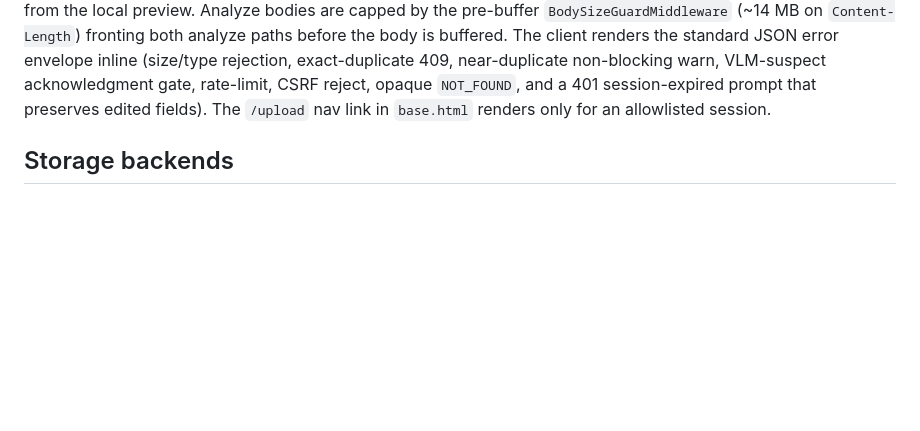
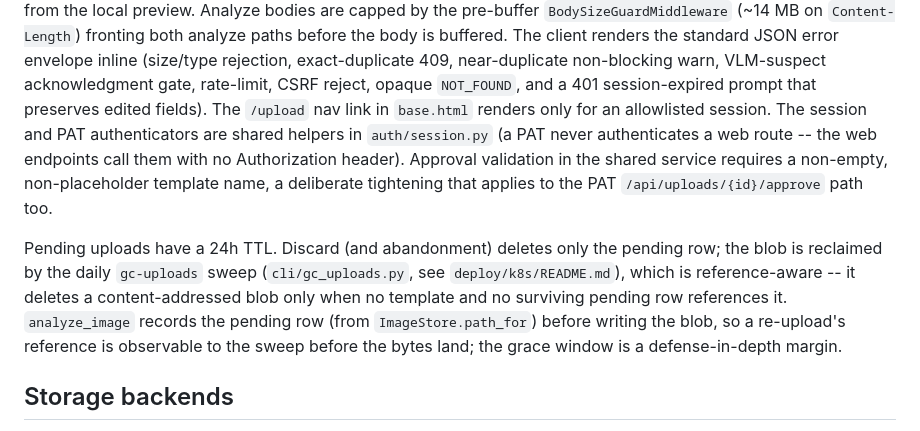
Before and after one commit to ching-kuo/meme-mcp, a Markdown page: docs/ARCHITECTURE.md, the part around the change. Drawn GitHub-style; blank space fills up the shorter version.

```diff
--- a/docs/ARCHITECTURE.md
+++ b/docs/ARCHITECTURE.md
@@ -110,7 +110,18 @@ the local preview. Analyze bodies are capped by the pre-buffer `BodySizeGuardMid
 client renders the standard JSON error envelope inline (size/type rejection, exact-duplicate
 409, near-duplicate non-blocking warn, VLM-suspect acknowledgment gate, rate-limit, CSRF
 reject, opaque `NOT_FOUND`, and a 401 session-expired prompt that preserves edited fields).
-The `/upload` nav link in `base.html` renders only for an allowlisted session.
+The `/upload` nav link in `base.html` renders only for an allowlisted session. The session and
+PAT authenticators are shared helpers in `auth/session.py` (a PAT never authenticates a web
+route -- the web endpoints call them with no Authorization header). Approval validation in the
+shared service requires a non-empty, non-placeholder template name, a deliberate tightening
+that applies to the PAT `/api/uploads/{id}/approve` path too.
+
+Pending uploads have a 24h TTL. Discard (and abandonment) deletes only the pending row; the
+blob is reclaimed by the daily `gc-uploads` sweep (`cli/gc_uploads.py`, see
+`deploy/k8s/README.md`), which is reference-aware -- it deletes a content-addressed blob only
+when no template and no surviving pending row references it. `analyze_image` records the
+pending row (from `ImageStore.path_for`) before writing the blob, so a re-upload's reference is
+observable to the sweep before the bytes land; the grace window is a defense-in-depth margin.
 
 ## Storage backends
 
```
Also changed, not shown: README.md (+1 -1 lines), deploy/k8s/README.md (+21 -0 lines).
